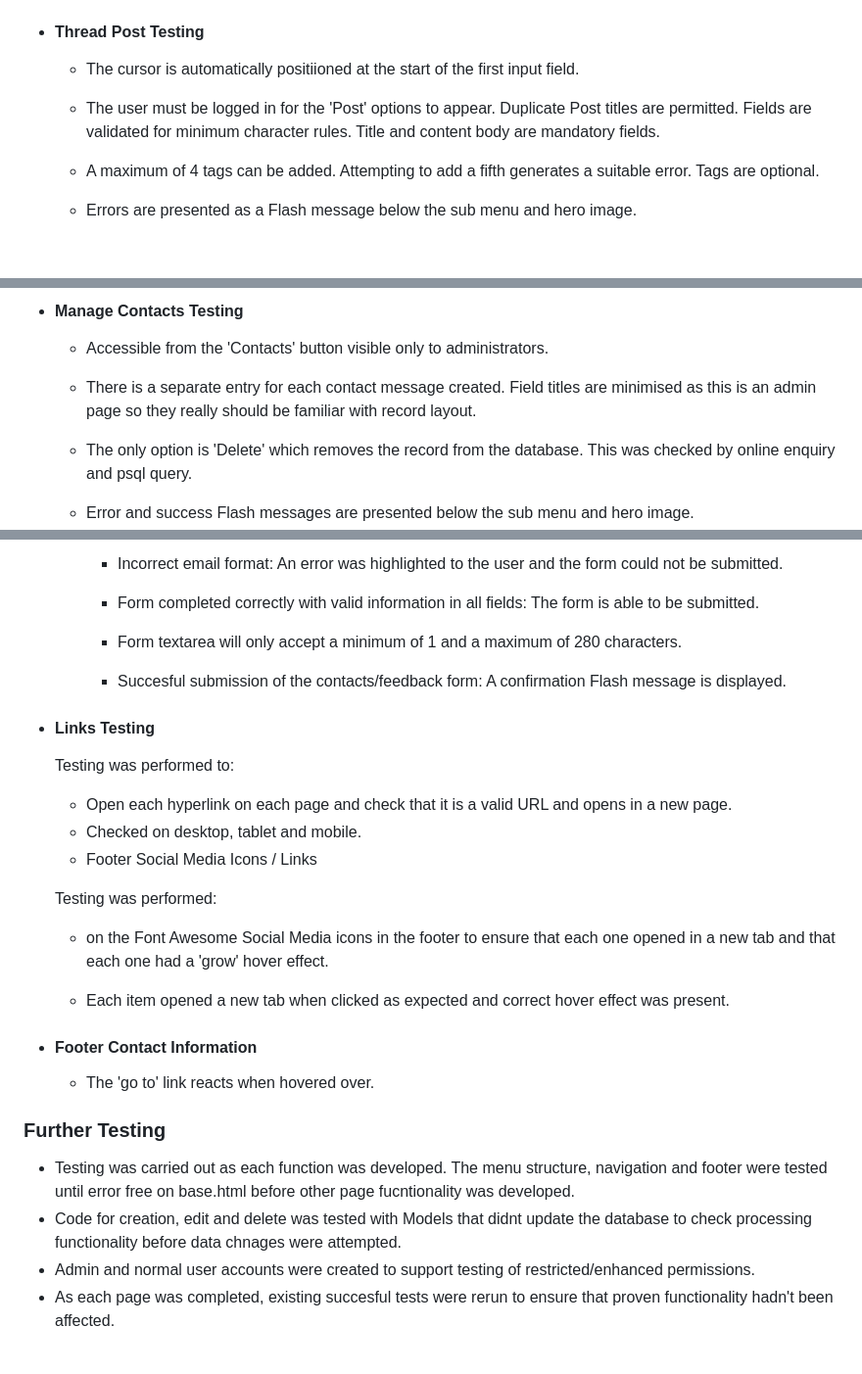
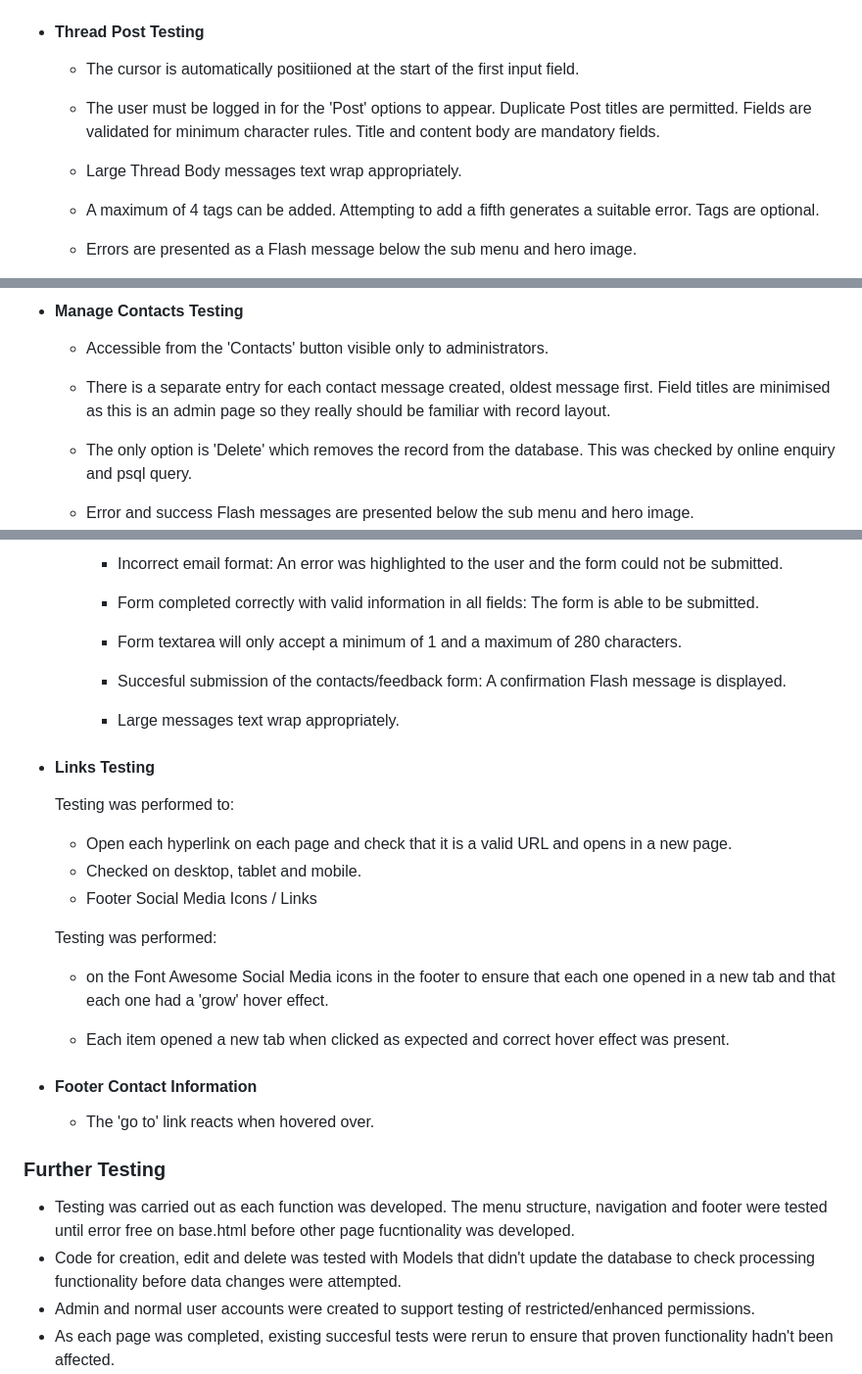
Before and after one commit to neil7057/beach_hut_society, a Markdown page: README.md, 3 parts joined by grey strips. Shown at 98% size. Rendered like a GitHub page; blank space fills up the shorter version.

```diff
--- a/README.md
+++ b/README.md
@@ -1104,6 +1104,8 @@ This confirmed that:
 
     -   The user must be logged in for the 'Post' options to appear. Duplicate Post titles are permitted. Fields are validated for minimum character rules. Title and content body are mandatory fields.
 
+    -   Large Thread Body messages text wrap appropriately.
+
     -   A maximum of 4 tags can be added. Attempting to add a fifth generates a suitable error. Tags are optional.
 
     -   Errors are presented as a Flash message below the sub menu and hero image.
@@ -1192,7 +1202,7 @@ This confirmed that:
 
     -   Accessible from the 'Contacts' button visible only to administrators.
 
-    -   There is a separate entry for each contact message created. Field titles are minimised as this is an admin page so they really should be familiar with record layout.
+    -   There is a separate entry for each contact message created, oldest message first. Field titles are minimised as this is an admin page so they really should be familiar with record layout.
 
     -   The only option is 'Delete' which removes the record from the database. This was checked by online enquiry and psql query.
 
@@ -1224,6 +1234,8 @@ This confirmed that:
 
         -   Succesful submission of the contacts/feedback form: A confirmation Flash message is displayed.
 
+        -   Large messages text wrap appropriately.
+
 -   #### Links Testing
 
     Testing was performed to:
@@ -1233,7 +1245,7 @@ This confirmed that:
     -   Footer Social Media Icons / Links
 
     Testing was performed:
-    -   on the Font Awesome Social Media icons in the footer to ensure that each one    opened in a new tab and that each one had a 'grow' hover effect.
+    -   on the Font Awesome Social Media icons in the footer to ensure that each one opened in a new tab and that each one had a 'grow' hover effect.
 
     -   Each item opened a new tab when clicked as expected and correct hover effect was present.
 
@@ -1244,7 +1256,7 @@ This confirmed that:
 ### Further Testing
 
 *   Testing was carried out as each function was developed. The menu structure, navigation and footer were tested until error free on base.html before other page fucntionality was developed.
-*   Code for creation, edit and delete was tested with Models that didnt update the database to check processing functionality before data chnages were attempted.
+*   Code for creation, edit and delete was tested with Models that didn't update the database to check processing functionality before data changes were attempted.
 *   Admin and normal user accounts were created to support testing of restricted/enhanced permissions.
 *   As each page was completed, existing succesful tests were rerun to ensure that proven functionality hadn't been affected.
 *   The Website was tested on Google Chrome, Internet Explorer, Microsoft Edge and Safari browsers.
```
Also changed, not shown: other parts of README.md (+19 -11 lines).
